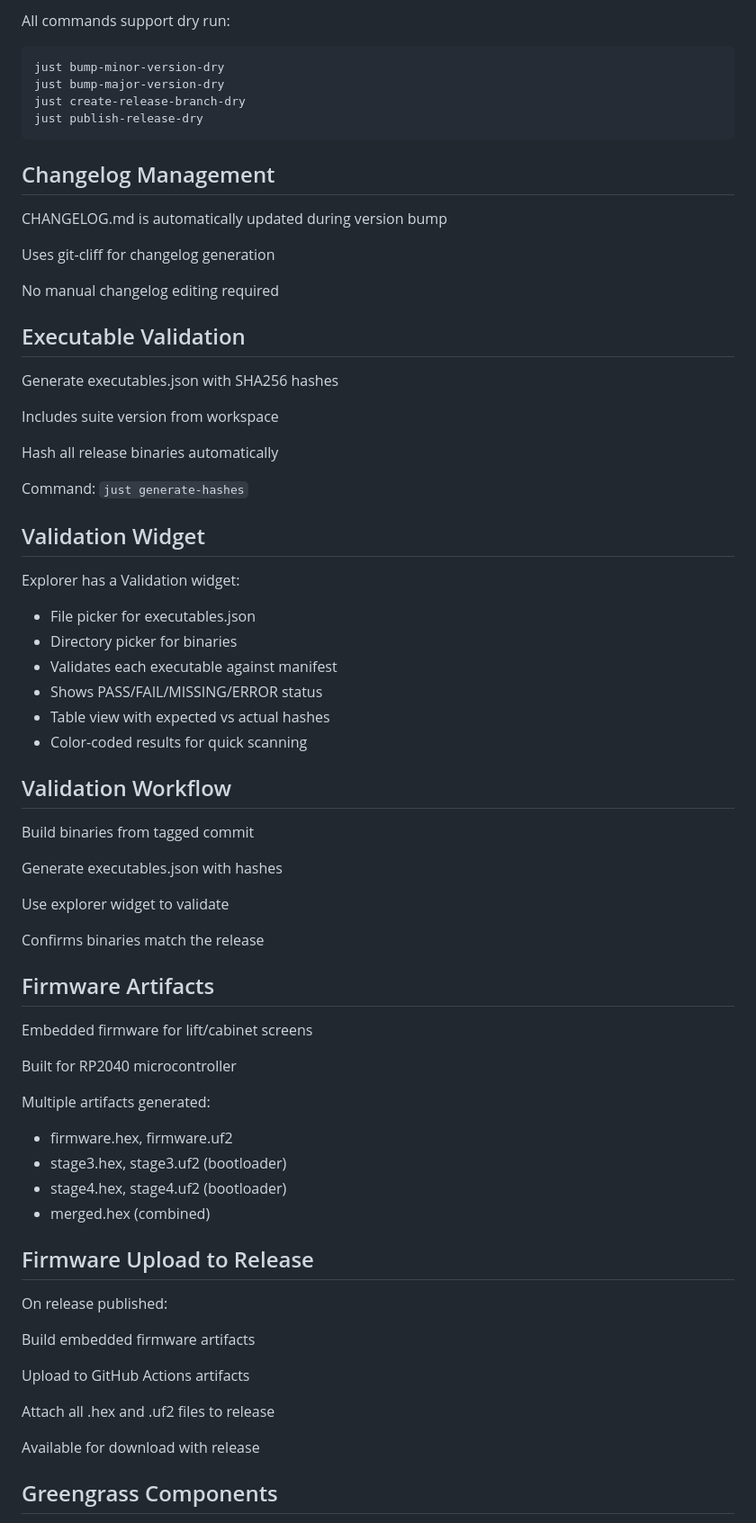
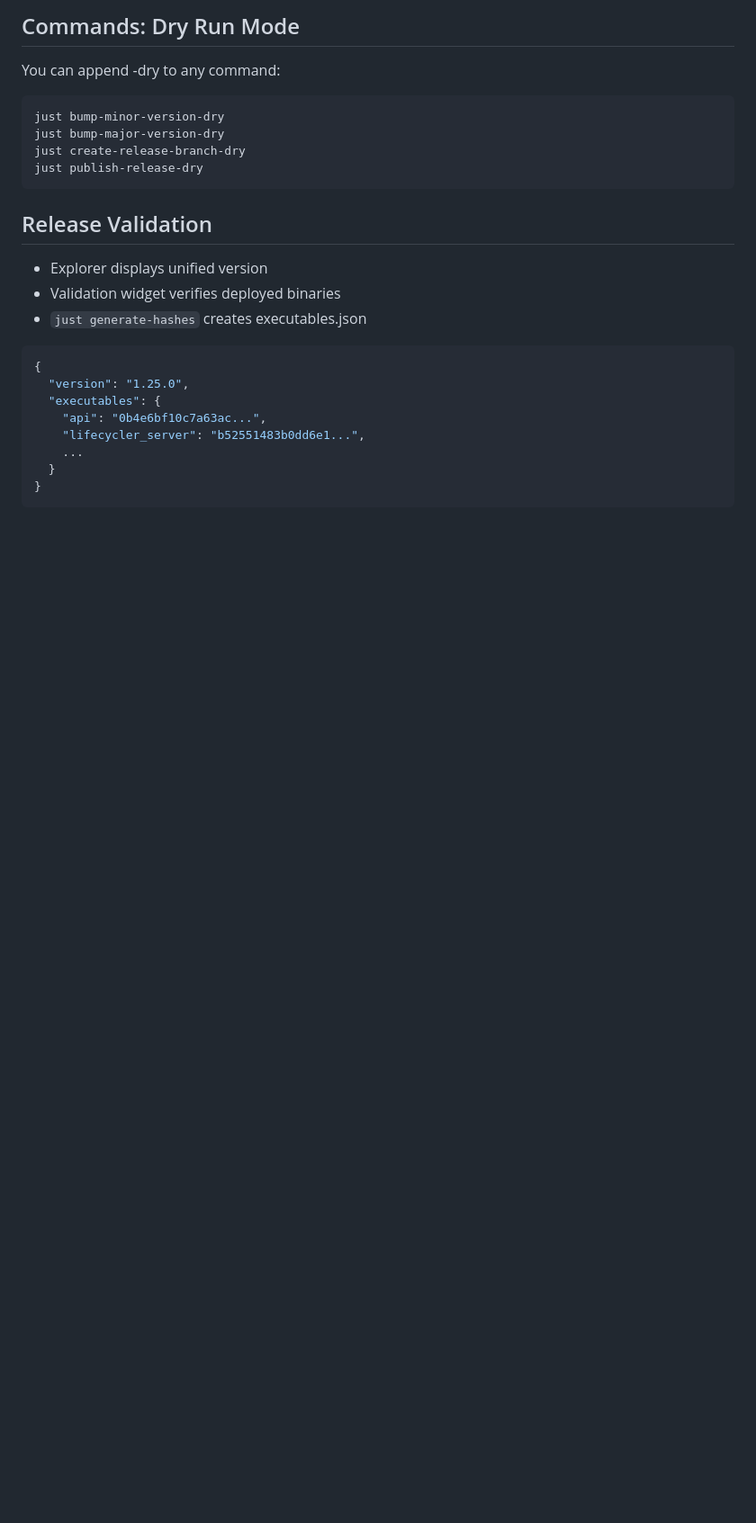
Before and after one commit to matthewjberger/releases, a Markdown page: README.md, the part around the change printed below. Shown: that part at 90% size. Drawn GitHub-style; blank space fills up the shorter version.

````diff
--- a/README.md
+++ b/README.md
@@ -164,5 +219,7 @@ just publish-release
 
-All commands support dry run:
+## Commands: Dry Run Mode
+
+You can append -dry to any command:
 
 ```bash
 just bump-minor-version-dry
@@ -171,69 +228,24 @@ just create-release-branch-dry
 just publish-release-dry
 ```
 
-## Changelog Management
+<!--
+All commands support dry run. See what'll happen before committing to changes.
+-->
 
-CHANGELOG.md is automatically updated during version bump
+## Release Validation
 
-Uses git-cliff for changelog generation
+- Explorer displays unified version
+- Validation widget verifies deployed binaries
+- `just generate-hashes` creates executables.json
 
-No manual changelog editing required
+```json
+{
+  "version": "1.25.0",
+  "executables": {
+    "api": "0b4e6bf10c7a63ac...",
+    "lifecycler_server": "b52551483b0dd6e1...",
+    ...
+  }
+}
+```
 
-## Executable Validation
-
-Generate executables.json with SHA256 hashes
-
-Includes suite version from workspace
-
-Hash all release binaries automatically
-
-Command: `just generate-hashes`
-
-## Validation Widget
-
-Explorer has a Validation widget:
-
-- File picker for executables.json
-- Directory picker for binaries
-- Validates each executable against manifest
-- Shows PASS/FAIL/MISSING/ERROR status
-- Table view with expected vs actual hashes
-- Color-coded results for quick scanning
-
-## Validation Workflow
-
-Build binaries from tagged commit
-
-Generate executables.json with hashes
-
-Use explorer widget to validate
-
-Confirms binaries match the release
-
-## Firmware Artifacts
-
-Embedded firmware for lift/cabinet screens
-
-Built for RP2040 microcontroller
-
-Multiple artifacts generated:
-
-- firmware.hex, firmware.uf2
-- stage3.hex, stage3.uf2 (bootloader)
-- stage4.hex, stage4.uf2 (bootloader)
-- merged.hex (combined)
-
-## Firmware Upload to Release
-
-On release published:
-
-Build embedded firmware artifacts
-
-Upload to GitHub Actions artifacts
-
-Attach all .hex and .uf2 files to release
-
-Available for download with release
-
-## Greengrass Components
-
````
Also changed, not shown: other parts of README.md (+155 -131 lines).
